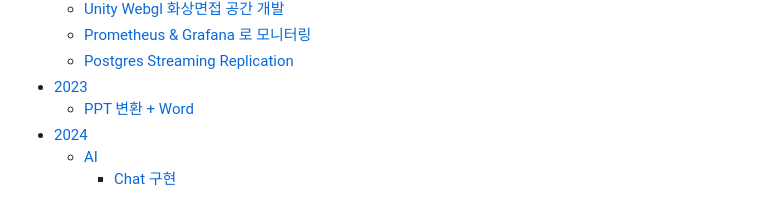
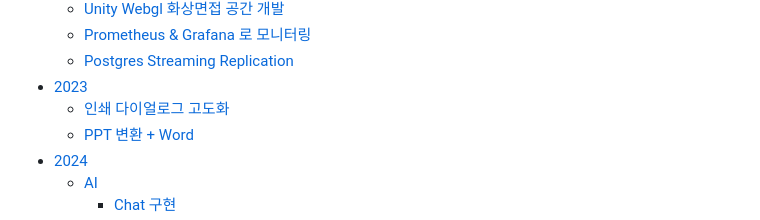
Before and after one commit to jyseok85/jyseok85.github.io, a Markdown page: SUMMARY.md, the part around the change. Drawn GitHub-style.

```diff
--- a/SUMMARY.md
+++ b/SUMMARY.md
@@ -18,6 +18,7 @@
   * [Prometheus & Grafana 로 모니터링](history/2021/prometheus-and-grafana.md)
   * [Postgres Streaming Replication](history/2021/postgres-streaming-replication.md)
 * [2023](history/2023/README.md)
+  * [인쇄 다이얼로그 고도화](history/2023/undefined.md)
   * [PPT 변환 + Word](history/2023/ppt-+-word.md)
 * [2024](history/2024/README.md)
   * [AI](history/2024/ai/README.md)
```
Also changed, not shown: history/2023/undefined.md (added, +1 -0 lines).
